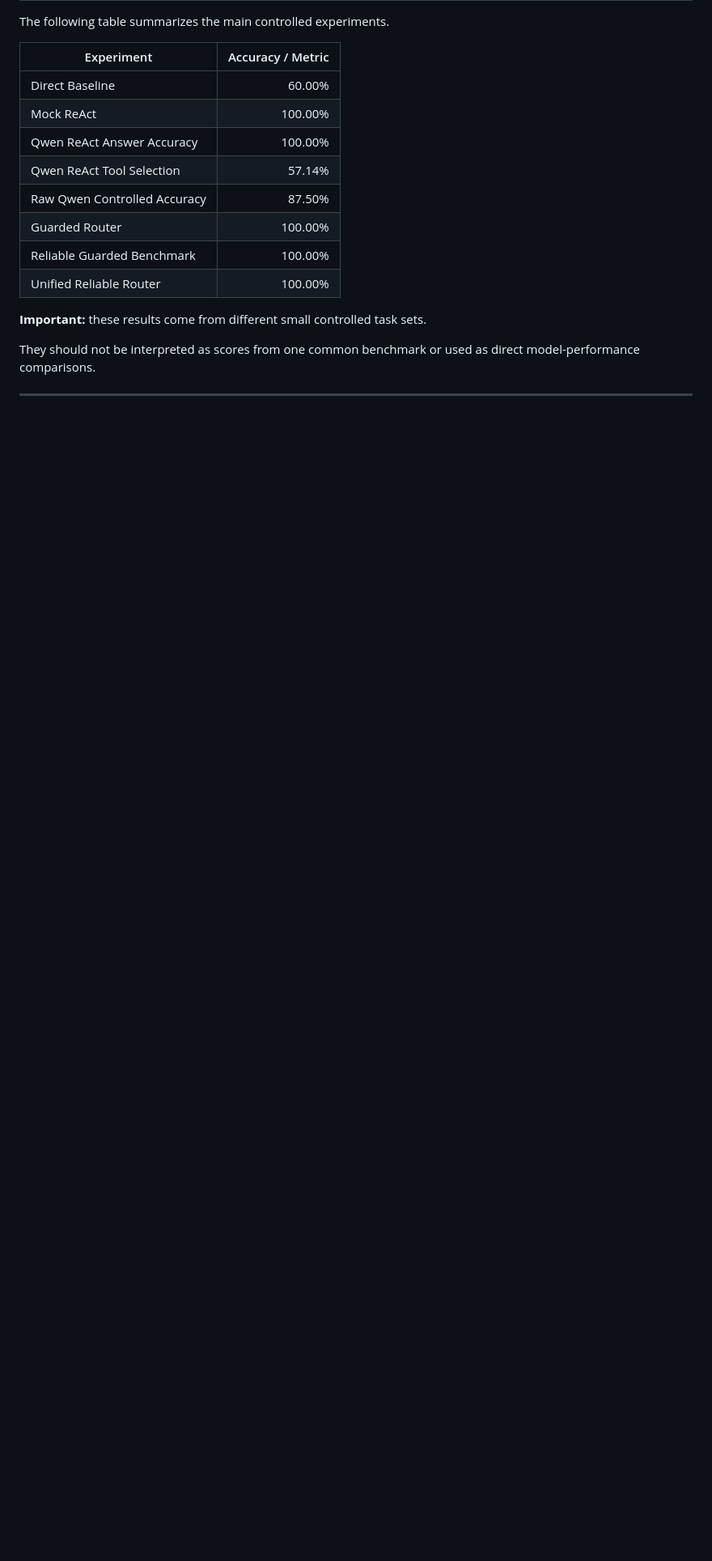
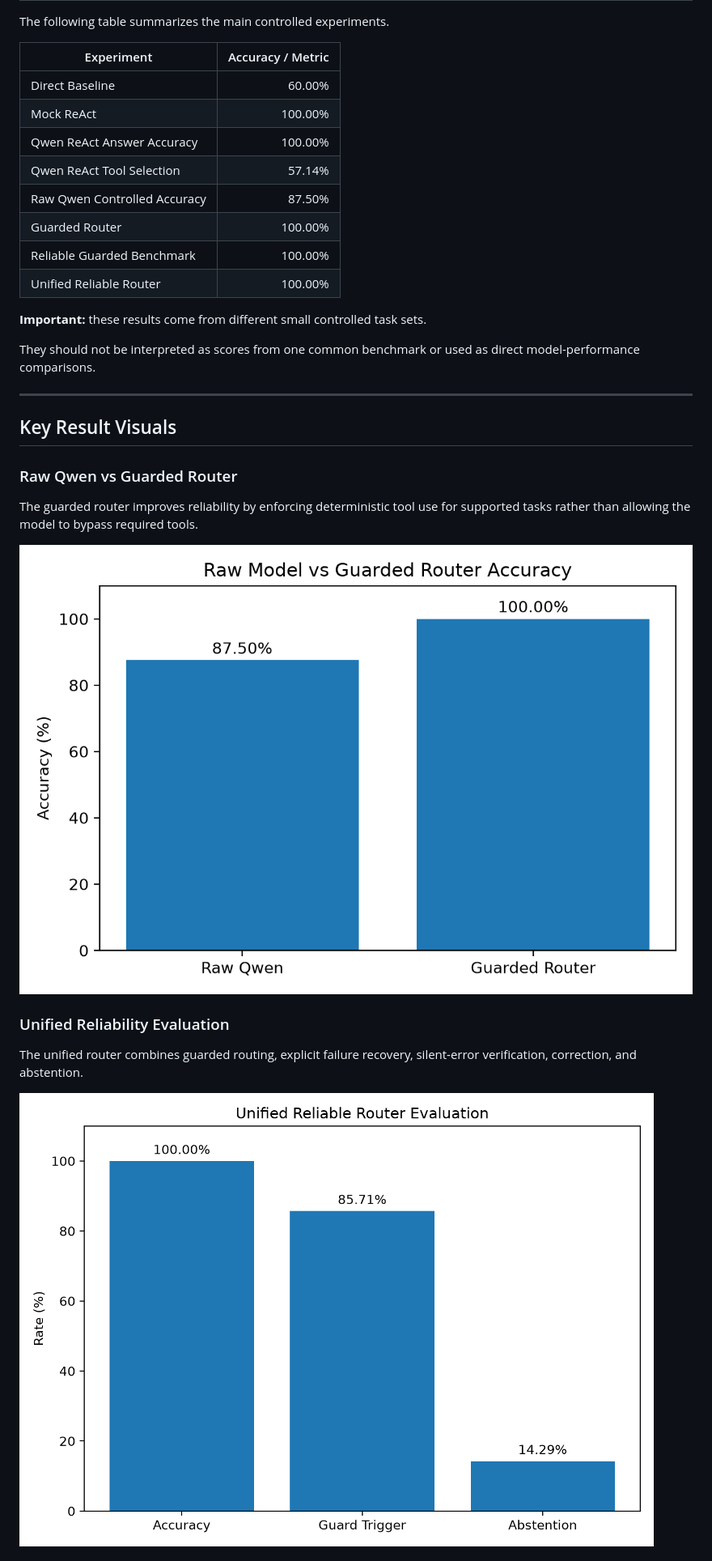
Before and after one commit to Lavanya-Jothivel/trajectory-lab, a Markdown page: README.md, the part around one of its changes. Shown at 81% size. Rendered like a GitHub page; blank space fills up the shorter version.

Commit message:
Add result visualizations to README

```diff
--- a/README.md
+++ b/README.md
@@ -661,3 +661,17 @@ The following table summarizes the main controlled experiments.
 They should not be interpreted as scores from one common benchmark or used as direct model-performance comparisons.
 
 ---
+## Key Result Visuals
+
+### Raw Qwen vs Guarded Router
+
+The guarded router improves reliability by enforcing deterministic tool use for supported tasks rather than allowing the model to bypass required tools.
+
+![Guarded Router Benchmark](results/guarded_router_benchmark.png)
+
+### Unified Reliability Evaluation
+
+The unified router combines guarded routing, explicit failure recovery, silent-error verification, correction, and abstention.
+
+![Unified Router Benchmark](results/unified_router_benchmark.png)
+
```
Also changed, not shown: other parts of README.md (+5 -0 lines).
